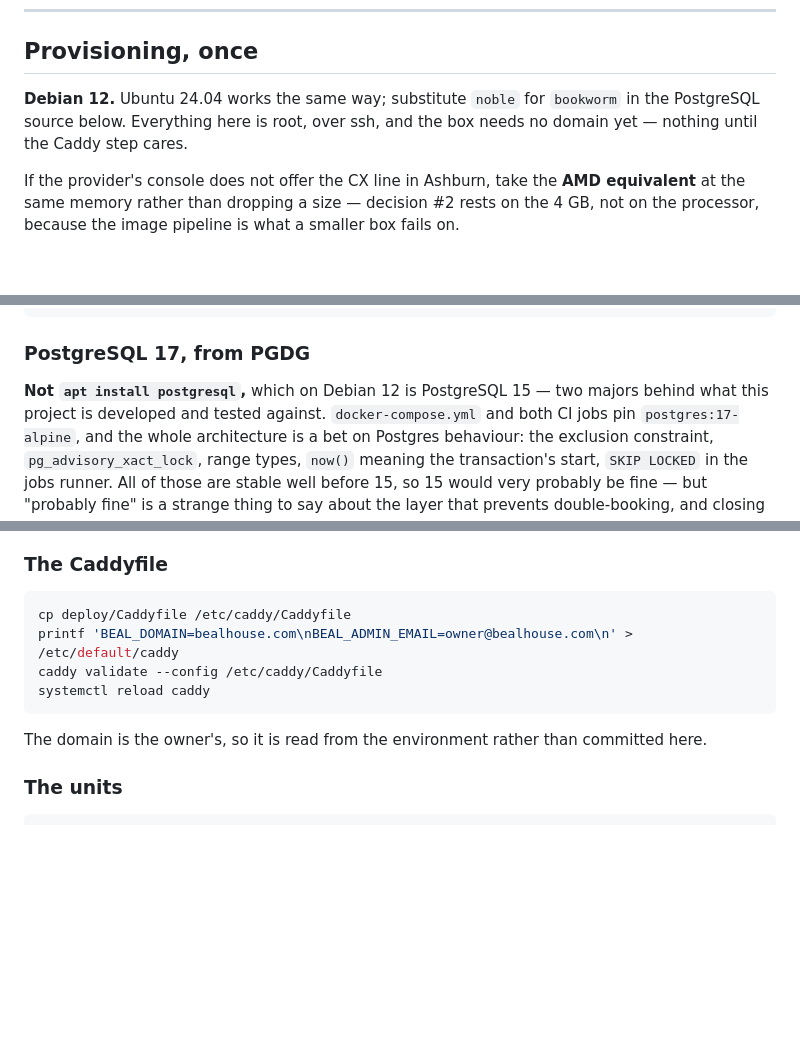
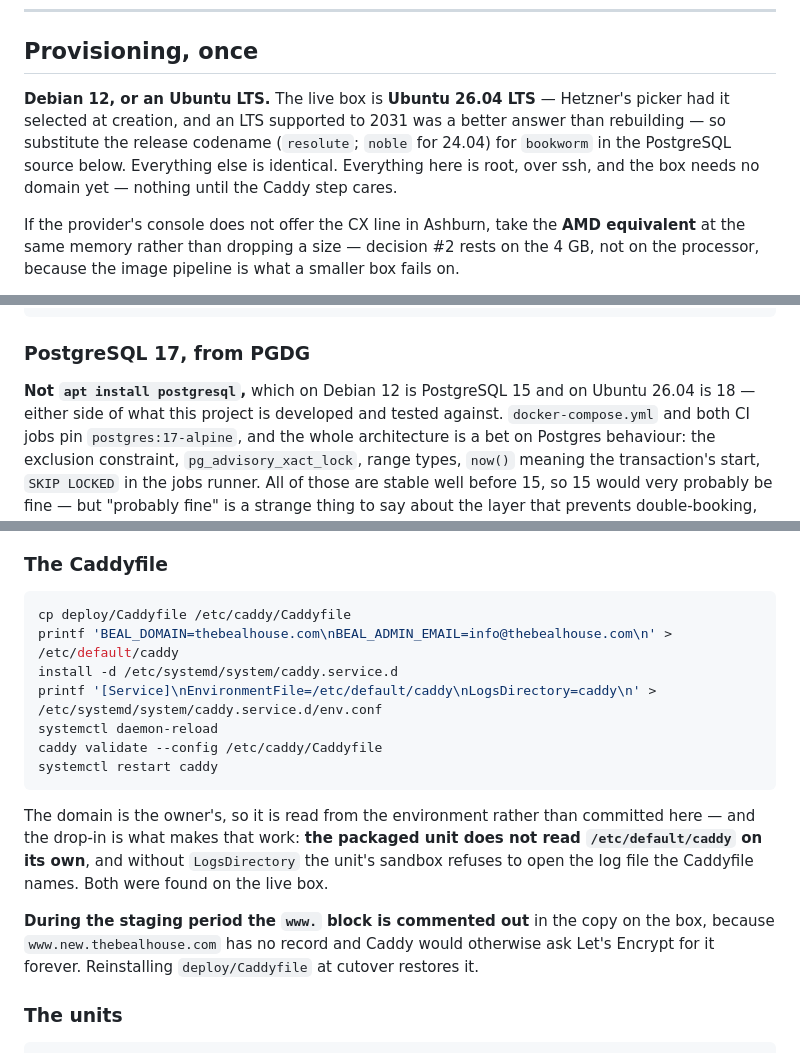
Before and after one commit to dominicgodfrey/bealhouse, a Markdown page: deploy/README.md, 3 parts joined by grey strips. Rendered like a GitHub page; blank space fills up the shorter version.

Commit message:
Record what provisioning the live box taught the runbook
Falkenstein rather than Ashburn (a 4 GB box priced at $37 there against
€6.59 on the day), Ubuntu 26.04 LTS rather than Debian 12 (the picker's
default, kept as a longer-supported LTS), the PGDG suite name that follows
from it, the createdb privilege the restore drill needs and the runbook never
granted, and the two things Caddy's packaged unit does not do on its own:
read /etc/default/caddy, or let the sandboxed process open the log file the
Caddyfile names.

````diff
--- a/deploy/README.md
+++ b/deploy/README.md
@@ -19,9 +19,12 @@ Files in this directory:
 
 ## Provisioning, once
 
-**Debian 12.** Ubuntu 24.04 works the same way; substitute `noble` for
-`bookworm` in the PostgreSQL source below. Everything here is root, over ssh,
-and the box needs no domain yet — nothing until the Caddy step cares.
+**Debian 12, or an Ubuntu LTS.** The live box is **Ubuntu 26.04 LTS** — Hetzner's
+picker had it selected at creation, and an LTS supported to 2031 was a better
+answer than rebuilding — so substitute the release codename (`resolute`; `noble`
+for 24.04) for `bookworm` in the PostgreSQL source below. Everything else is
+identical. Everything here is root, over ssh, and the box needs no domain yet —
+nothing until the Caddy step cares.
 
 If the provider's console does not offer the CX line in Ashburn, take the **AMD
 equivalent** at the same memory rather than dropping a size — decision #2 rests
@@ -77,8 +80,9 @@ apt install -y ufw && ufw allow 22/tcp && ufw allow 80/tcp && ufw allow 443/tcp
 
 ### PostgreSQL 17, from PGDG
 
-**Not `apt install postgresql`,** which on Debian 12 is PostgreSQL 15 — two
-majors behind what this project is developed and tested against.
+**Not `apt install postgresql`,** which on Debian 12 is PostgreSQL 15 and on
+Ubuntu 26.04 is 18 — either side of what this project is developed and tested
+against.
 `docker-compose.yml` and both CI jobs pin `postgres:17-alpine`, and the whole
 architecture is a bet on Postgres behaviour: the exclusion constraint,
 `pg_advisory_xact_lock`, range types, `now()` meaning the transaction's start,
@@ -226,13 +234,24 @@ deploy would otherwise look exactly like a laptop.
 
 ```bash
 cp deploy/Caddyfile /etc/caddy/Caddyfile
-printf 'BEAL_DOMAIN=bealhouse.com\nBEAL_ADMIN_EMAIL=owner@bealhouse.com\n' > /etc/default/caddy
+printf 'BEAL_DOMAIN=thebealhouse.com\nBEAL_ADMIN_EMAIL=info@thebealhouse.com\n' > /etc/default/caddy
+install -d /etc/systemd/system/caddy.service.d
+printf '[Service]\nEnvironmentFile=/etc/default/caddy\nLogsDirectory=caddy\n' > /etc/systemd/system/caddy.service.d/env.conf
+systemctl daemon-reload
 caddy validate --config /etc/caddy/Caddyfile
-systemctl reload caddy
+systemctl restart caddy
 ```
 
 The domain is the owner's, so it is read from the environment rather than
-committed here.
+committed here — and the drop-in is what makes that work: **the packaged unit
+does not read `/etc/default/caddy` on its own**, and without `LogsDirectory`
+the unit's sandbox refuses to open the log file the Caddyfile names. Both
+were found on the live box.
+
+**During the staging period the `www.` block is commented out** in the copy
+on the box, because `www.new.thebealhouse.com` has no record and Caddy would
+otherwise ask Let's Encrypt for it forever. Reinstalling `deploy/Caddyfile` at
+cutover restores it.
 
 ### The units
 
````
Also changed, not shown: other parts of deploy/README.md (+5 -1 lines), ARCHITECTURE.md (+11 -2 lines).
